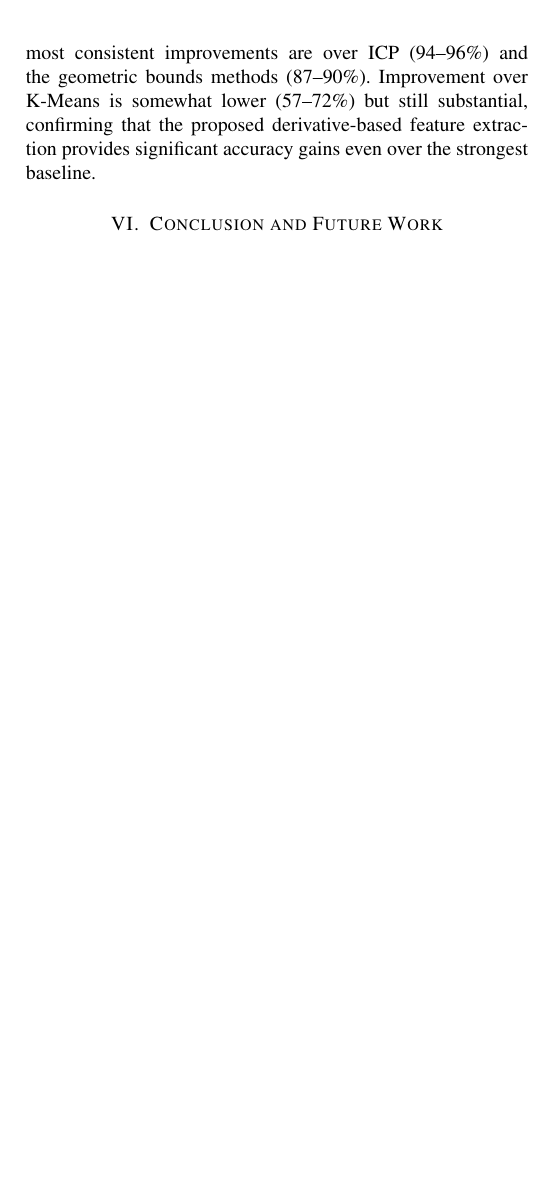
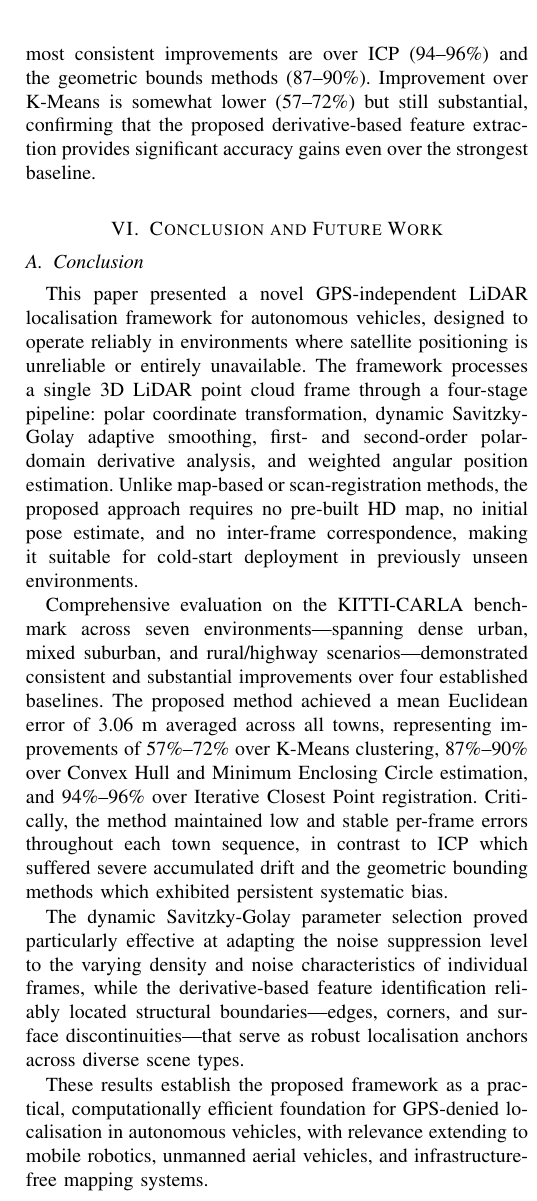
Before and after one commit to ketanningaale/localisation_of_autonomous_vehicles_using_LiDAR, a LaTeX paper (paper/main.tex): part of one column of page 7 of 7 before the commit and part of one column of page 7 of 8 after it, cut so that both start at the same text, the shorter picture padded with empty space. Compiled offline with pdfLaTeX; a missing font is replaced by an installed copy or a similar font; a LaTeX package or settings file that is missing is left out.

Commit message:
Part 7: Add Section VI - Conclusion and Future Work
Three subsections:
- Conclusion: summarises pipeline, key results (3.06m MEE, 57-96%
  improvement), highlights dynamic SG filtering and derivative
  feature anchors as key contributors
- Limitations: simulation gap, 2D-only projection, no global
  trajectory consistency
- Future Work: five directions (real-world validation, 3D extension,
  temporal fusion, sensor fusion, deep learning integration)
Also adds Acknowledgment section crediting supervisors.

https://claude.ai/code/session_019JYkrxnjhcPNraBRXQrWUp

```diff
--- a/paper/main.tex
+++ b/paper/main.tex
@@ -808,7 +808,43 @@
 \end{figure}
 
 % -------------------------------------------------------
-% SECTION VI -- CONCLUSION
-% (to be added in Part 7)
+% SECTION VI -- CONCLUSION AND FUTURE WORK
 % -------------------------------------------------------
 \section{Conclusion and Future Work}\label{sec:conclusion}
+
+% ---------------------------
+\subsection{Conclusion}
+
+This paper presented a novel GPS-independent LiDAR localisation framework for
+autonomous vehicles, designed to operate reliably in environments where satellite
+positioning is unreliable or entirely unavailable. The framework processes a
+single 3D LiDAR point cloud frame through a four-stage pipeline: polar coordinate
+transformation, dynamic Savitzky-Golay adaptive smoothing, first- and
+second-order polar-domain derivative analysis, and weighted angular position
+estimation. Unlike map-based or scan-registration methods, the proposed approach
+requires no pre-built HD map, no initial pose estimate, and no inter-frame
+correspondence, making it suitable for cold-start deployment in previously
+unseen environments.
+
+Comprehensive evaluation on the KITTI-CARLA benchmark across seven
+environments---spanning dense urban, mixed suburban, and rural/highway
+scenarios---demonstrated consistent and substantial improvements over four
+established baselines. The proposed method achieved a mean Euclidean error of
+3.06~m averaged across all towns, representing improvements of 57\%--72\% over
+K-Means clustering, 87\%--90\% over Convex Hull and Minimum Enclosing Circle
+estimation, and 94\%--96\% over Iterative Closest Point registration. Critically,
+the method maintained low and stable per-frame errors throughout each town
+sequence, in contrast to ICP which suffered severe accumulated drift and the
+geometric bounding methods which exhibited persistent systematic bias.
+
+The dynamic Savitzky-Golay parameter selection proved particularly effective at
+adapting the noise suppression level to the varying density and noise
+characteristics of individual frames, while the derivative-based feature
+identification reliably located structural boundaries---edges, corners, and
+surface discontinuities---that serve as robust localisation anchors across
+diverse scene types.
+
+These results establish the proposed framework as a practical, computationally
+efficient foundation for GPS-denied localisation in autonomous vehicles, with
+relevance extending to mobile robotics, unmanned aerial vehicles, and
+infrastructure-free mapping systems.
@@ -814,0 +867,5 @@
+\subsection{Future Work}
+
+Several directions offer promising opportunities to extend this work.
+
+\textbf{Real-world validation.} The most immediate priority is evaluation on
@@ -814,0 +878,2 @@
+\textbf{3D extension.} Extending the derivative analysis to the full 3D point
+cloud by operating in spherical coordinates $(r, \theta, \phi)$ would allow
@@ -814,0 +884 @@
+\textbf{Temporal fusion and trajectory estimation.} Integrating successive
@@ -814,0 +889,3 @@
+highways.
+
+\textbf{Sensor fusion.} Fusing LiDAR-derived position estimates with
@@ -814,0 +896 @@
+\textbf{Deep learning integration.} Learned feature detectors trained on
@@ -814,0 +904,3 @@
+\section*{Acknowledgment}
+
+The author would like to thank Dr.\ Daniel Clark for his guidance and
```
Also changed, not shown: paper/main.tex (45 more changed lines).
